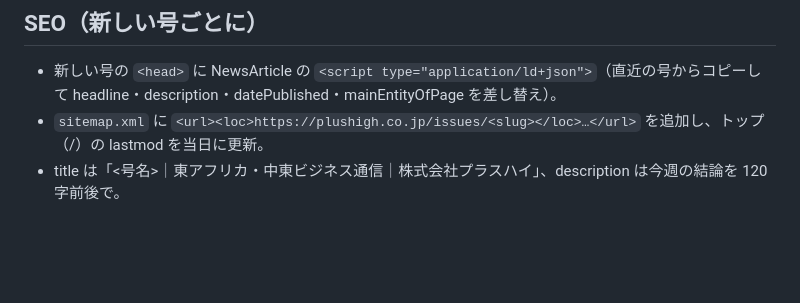
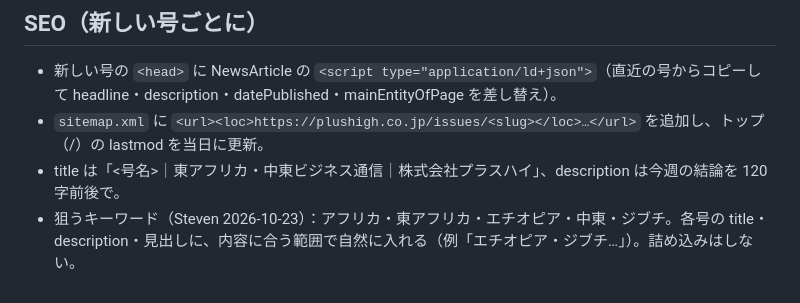
Before and after one commit to scui251001-dot/plushigh-site, a Markdown page: PUBLISHING.md, the part around the change. Drawn GitHub-style; blank space fills up the shorter version.

Commit message:
PUBLISHING: target keywords
Co-Authored-By: Claude Opus 5.5 <noreply@anthropic.com>
Claude-Session: https://claude.ai/code/session_01SZnRoX9AsntxFpYxv3SChs

```diff
--- a/PUBLISHING.md
+++ b/PUBLISHING.md
@@ -30,3 +30,4 @@
 - 新しい号の `<head>` に NewsArticle の `<script type="application/ld+json">`（直近の号からコピーして headline・description・datePublished・mainEntityOfPage を差し替え）。
 - `sitemap.xml` に `<url><loc>https://plushigh.co.jp/issues/<slug></loc>…</url>` を追加し、トップ（/）の lastmod を当日に更新。
 - title は「<号名>｜東アフリカ・中東ビジネス通信｜株式会社プラスハイ」、description は今週の結論を 120 字前後で。
+- 狙うキーワード（Steven 2026-10-23）：アフリカ・東アフリカ・エチオピア・中東・ジブチ。各号の title・description・見出しに、内容に合う範囲で自然に入れる（例「エチオピア・ジブチ…」）。詰め込みはしない。
```
